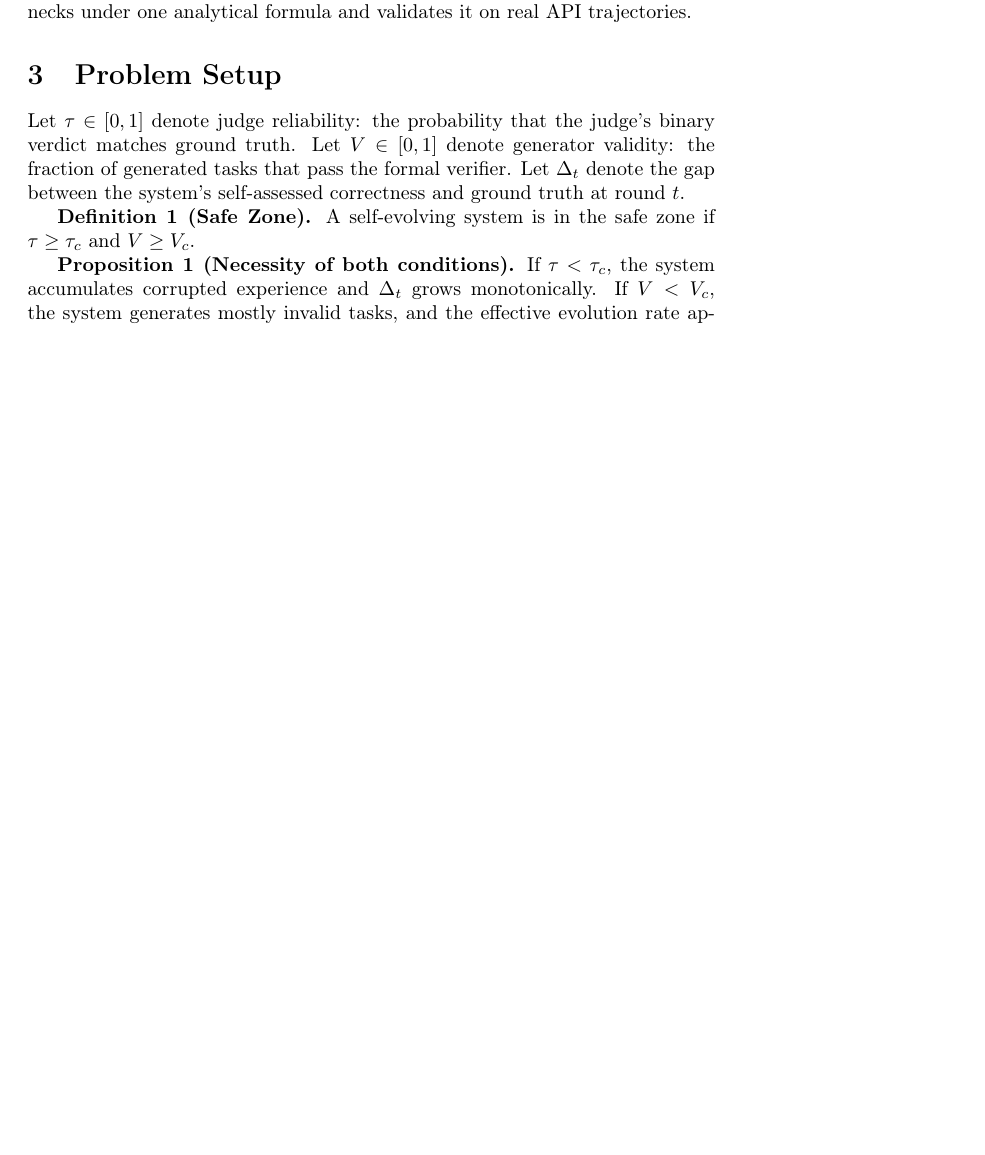
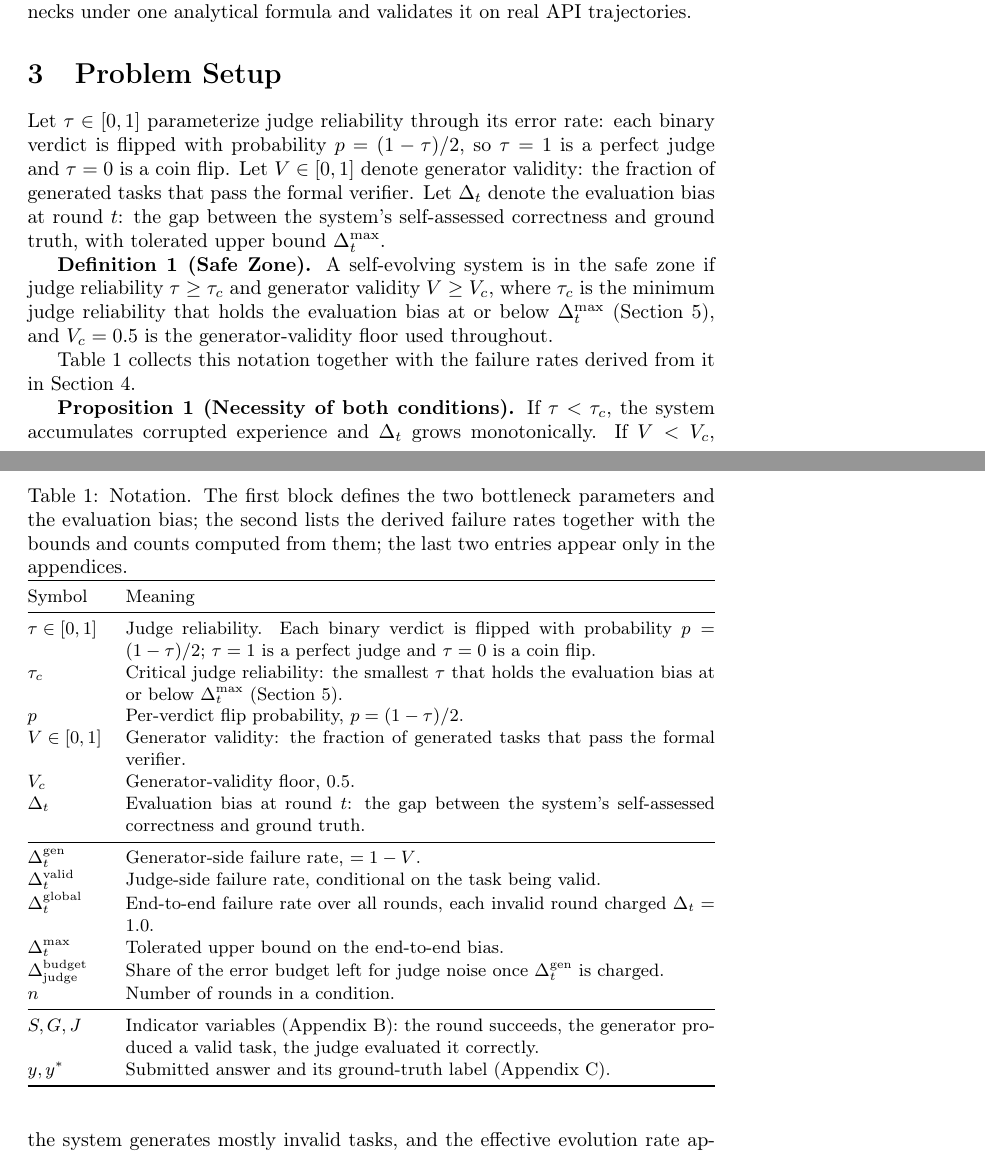
Before and after one commit to arnoldli001/dual-bottleneck-agents, a LaTeX paper (paper/main.tex): part of page 4 of 25 before the commit and two parts of pages 4 and 5 of 26 after it, the two joined at a grey line, cut so that both start at the same text, the shorter picture padded with empty space. Compiled offline with pdfLaTeX; a LaTeX package or settings file that is missing is left out.

Commit message:
Add a notation table and define every parameter at first use
An audit of all 40-odd math atoms found six parameters used before they were
defined, one defined twice with different meanings, and one defined wrongly.

Fixed:
- tau was defined in Section 3 as 'the probability that the judge's binary
  verdict matches ground truth', which contradicts Section 5, where a verdict
  is flipped with probability p = (1-tau)/2 so P(correct) = (1+tau)/2. At
  tau = 0.55 that is 0.775, not 0.55. The paper's own prose at 'a judge that
  errs on roughly one verdict in five' sides with Section 5. Section 3 now
  defines tau through its error rate.
- tau_c and Delta_t^max were used in the abstract with no gloss; both are now
  named there.
- Delta_t and V first appeared in the introduction, ~90 lines before their
  definitions; both now carry an appositive at first use.
- V_c was never given a value or a definition; Definition 1 now fixes it at 0.5.
- The appendix reused V for the judge indicator, colliding with generator
  validity V in Section 3 (S = G * V read as 'generator validity squared').
  Renamed to J.

New: Table 1, a compact notation table at the head of Section 3, referenced
from the prose. All five pre-existing tables live in the appendices and every
cross-reference goes through \\ref, so the renumbering is safe.

Mirrored into _zh_part1/2/3.tex. The assembler reports STRUCTURE IDENTICAL:
label 26->27, ref 37->38, envs 75->79, inline-math 320->353 with an identical
multiset, nums unchanged at 149, and dollar parity and brace balance equal in
both files (706 each).

```diff
--- a/paper/main.tex
+++ b/paper/main.tex
@@ -214,13 +217,57 @@ Existing work either assumes a reliable judge, or studies judge reliability in a
 % ===========================================================================
 \section{Problem Setup}
 
-Let $\tau \in [0,1]$ denote judge reliability: the probability that the judge's binary verdict
-matches ground truth. Let $V \in [0,1]$ denote generator validity: the fraction of generated tasks
-that pass the formal verifier. Let $\Delta_t$ denote the gap between the system's self-assessed
-correctness and ground truth at round $t$.
+Let $\tau \in [0,1]$ parameterize judge reliability through its error rate: each binary verdict is
+flipped with probability $p = (1-\tau)/2$, so $\tau = 1$ is a perfect judge and $\tau = 0$ is a coin
+flip. Let $V \in [0,1]$ denote generator validity: the fraction of generated tasks that pass the
+formal verifier. Let $\Delta_t$ denote the evaluation bias at round $t$: the gap between the system's
+self-assessed correctness and ground truth, with tolerated upper bound $\Delta_t^{\max}$.
 
-\textbf{Definition 1 (Safe Zone).} A self-evolving system is in the safe zone if
-$\tau \ge \tau_c$ and $V \ge V_c$.
+\textbf{Definition 1 (Safe Zone).} A self-evolving system is in the safe zone if judge reliability
+$\tau \ge \tau_c$ and generator validity $V \ge V_c$, where $\tau_c$ is the minimum judge reliability
+that holds the evaluation bias at or below $\Delta_t^{\max}$ (Section~5), and $V_c = 0.5$ is the
+generator-validity floor used throughout.
+
+Table~\ref{tab:notation} collects this notation together with the failure rates derived from it in
+Section~4.
+
+\begin{table*}[t]
+  \centering
+  \caption{Notation. The first block defines the two bottleneck parameters and the evaluation bias;
+  the second lists the derived failure rates together with the bounds and counts computed from them;
+  the last two entries appear only in the appendices.}
+  \label{tab:notation}
+  \small
+  \begin{tabularx}{\textwidth}{@{}lX@{}}
+    \toprule
+    Symbol & Meaning \\
+    \midrule
+    $\tau \in [0,1]$ & Judge reliability. Each binary verdict is flipped with probability
+      $p = (1-\tau)/2$; $\tau = 1$ is a perfect judge and $\tau = 0$ is a coin flip. \\
+    $\tau_c$ & Critical judge reliability: the smallest $\tau$ that holds the evaluation bias at or
+      below $\Delta_t^{\max}$ (Section~5). \\
+    $p$ & Per-verdict flip probability, $p = (1-\tau)/2$. \\
+    $V \in [0,1]$ & Generator validity: the fraction of generated tasks that pass the formal
+      verifier. \\
+    $V_c$ & Generator-validity floor, $0.5$. \\
+    $\Delta_t$ & Evaluation bias at round $t$: the gap between the system's self-assessed
+      correctness and ground truth. \\
+    \midrule
+    $\Delta_t^{\mathrm{gen}}$ & Generator-side failure rate, $= 1 - V$. \\
+    $\Delta_t^{\mathrm{valid}}$ & Judge-side failure rate, conditional on the task being valid. \\
+    $\Delta_t^{\mathrm{global}}$ & End-to-end failure rate over all rounds, each invalid round
+      charged $\Delta_t = 1.0$. \\
+    $\Delta_t^{\max}$ & Tolerated upper bound on the end-to-end bias. \\
+    $\Delta_{\mathrm{judge}}^{\mathrm{budget}}$ & Share of the error budget left for judge noise once
+      $\Delta_t^{\mathrm{gen}}$ is charged. \\
+    $n$ & Number of rounds in a condition. \\
+    \midrule
+    $S, G, J$ & Indicator variables (Appendix~B): the round succeeds, the generator produced a valid
+      task, the judge evaluated it correctly. \\
+    $y, y^{*}$ & Submitted answer and its ground-truth label (Appendix~C). \\
+    \bottomrule
+  \end{tabularx}
+\end{table*}
 
 \textbf{Proposition 1 (Necessity of both conditions).} If $\tau < \tau_c$, the system accumulates
 corrupted experience and $\Delta_t$ grows monotonically. If $V < V_c$, the system generates mostly
```
Also changed, not shown: paper/main.tex (25 more changed lines).
